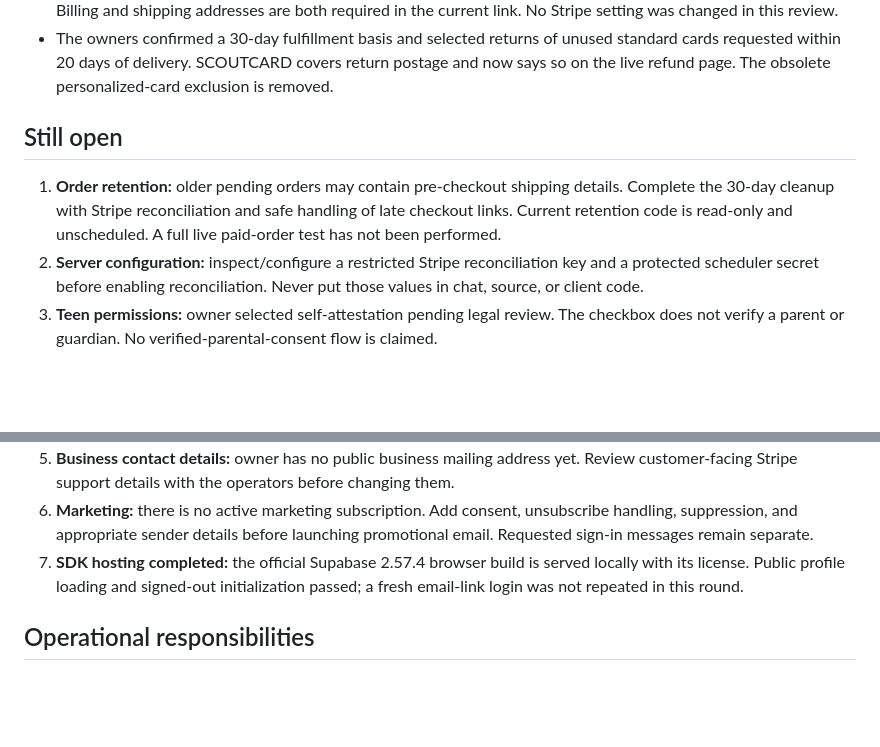
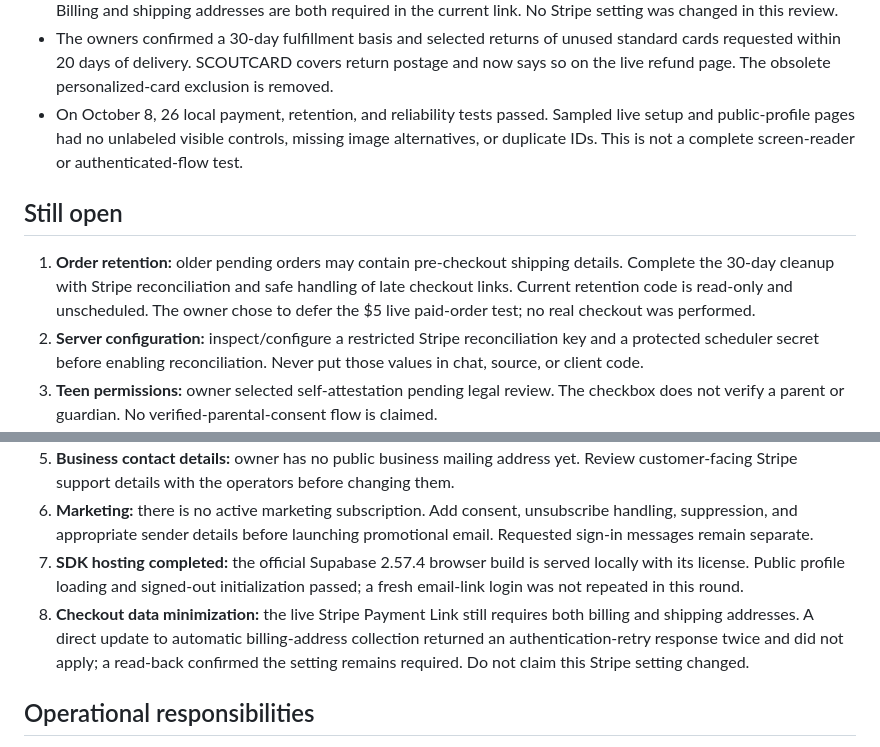
Before and after one commit to ysahoo78/SCOUTCARD, a Markdown page: COMPLIANCE-STATUS.md, 2 parts joined by grey strips. Rendered like a GitHub page; blank space fills up the shorter version.

Commit message:
Track outstanding checkout, retention, and accessibility checks

```diff
--- a/COMPLIANCE-STATUS.md
+++ b/COMPLIANCE-STATUS.md
@@ -17,16 +17,18 @@ Updated October 8, 2026. This tracks implementation work, not a certification of
 - The earlier order RPC that accepted pre-checkout shipping details no longer permits public callers.
 - The active $5 one-time Stripe link was rechecked October 8: U.S. shipping only, no separate shipping rate or automatic tax, required terms consent, optional phone disabled, and the save-information control not preselected. Billing and shipping addresses are both required in the current link. No Stripe setting was changed in this review.
 - The owners confirmed a 30-day fulfillment basis and selected returns of unused standard cards requested within 20 days of delivery. SCOUTCARD covers return postage and now says so on the live refund page. The obsolete personalized-card exclusion is removed.
+- On October 8, 26 local payment, retention, and reliability tests passed. Sampled live setup and public-profile pages had no unlabeled visible controls, missing image alternatives, or duplicate IDs. This is not a complete screen-reader or authenticated-flow test.
 
 ## Still open
 
-1. **Order retention:** older pending orders may contain pre-checkout shipping details. Complete the 30-day cleanup with Stripe reconciliation and safe handling of late checkout links. Current retention code is read-only and unscheduled. A full live paid-order test has not been performed.
+1. **Order retention:** older pending orders may contain pre-checkout shipping details. Complete the 30-day cleanup with Stripe reconciliation and safe handling of late checkout links. Current retention code is read-only and unscheduled. The owner chose to defer the $5 live paid-order test; no real checkout was performed.
 2. **Server configuration:** inspect/configure a restricted Stripe reconciliation key and a protected scheduler secret before enabling reconciliation. Never put those values in chat, source, or client code.
 3. **Teen permissions:** owner selected self-attestation pending legal review. The checkbox does not verify a parent or guardian. No verified-parental-consent flow is claimed.
 4. **Fulfillment provider:** the owners confirm a printer/fulfillment process able to ship within 30 days, but a provider has not yet been selected. Review and update the privacy disclosure before sharing customers' shipping details with a printer. The operators must provide the promised prepaid return method in practice.
 5. **Business contact details:** owner has no public business mailing address yet. Review customer-facing Stripe support details with the operators before changing them.
 6. **Marketing:** there is no active marketing subscription. Add consent, unsubscribe handling, suppression, and appropriate sender details before launching promotional email. Requested sign-in messages remain separate.
 7. **SDK hosting completed:** the official Supabase 2.57.4 browser build is served locally with its license. Public profile loading and signed-out initialization passed; a fresh email-link login was not repeated in this round.
+8. **Checkout data minimization:** the live Stripe Payment Link still requires both billing and shipping addresses. A direct update to automatic billing-address collection returned an authentication-retry response twice and did not apply; a read-back confirmed the setting remains required. Do not claim this Stripe setting changed.
 
 ## Operational responsibilities
 
```
